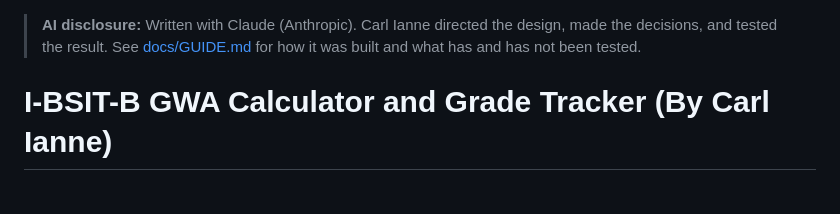
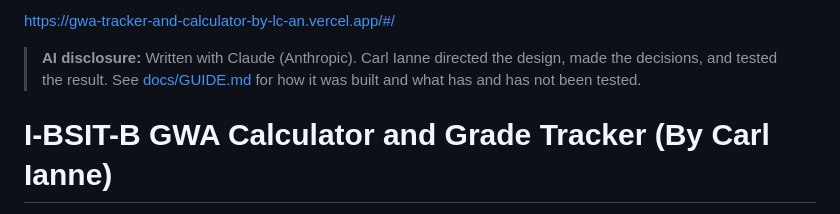
Before and after one commit to literalcats/gwa-tracker-and-calculator-for-Ibsit-b-by-lc-and-c, a Markdown page: README.md, the part around the change. Drawn GitHub-style.

```diff
--- a/README.md
+++ b/README.md
@@ -1,3 +1,4 @@
+https://gwa-tracker-and-calculator-by-lc-an.vercel.app/#/
 > **AI disclosure:** Written with Claude (Anthropic). Carl Ianne directed the design,
 > made the decisions, and tested the result. See [docs/GUIDE.md](docs/GUIDE.md)
 > for how it was built and what has and has not been tested.
```
